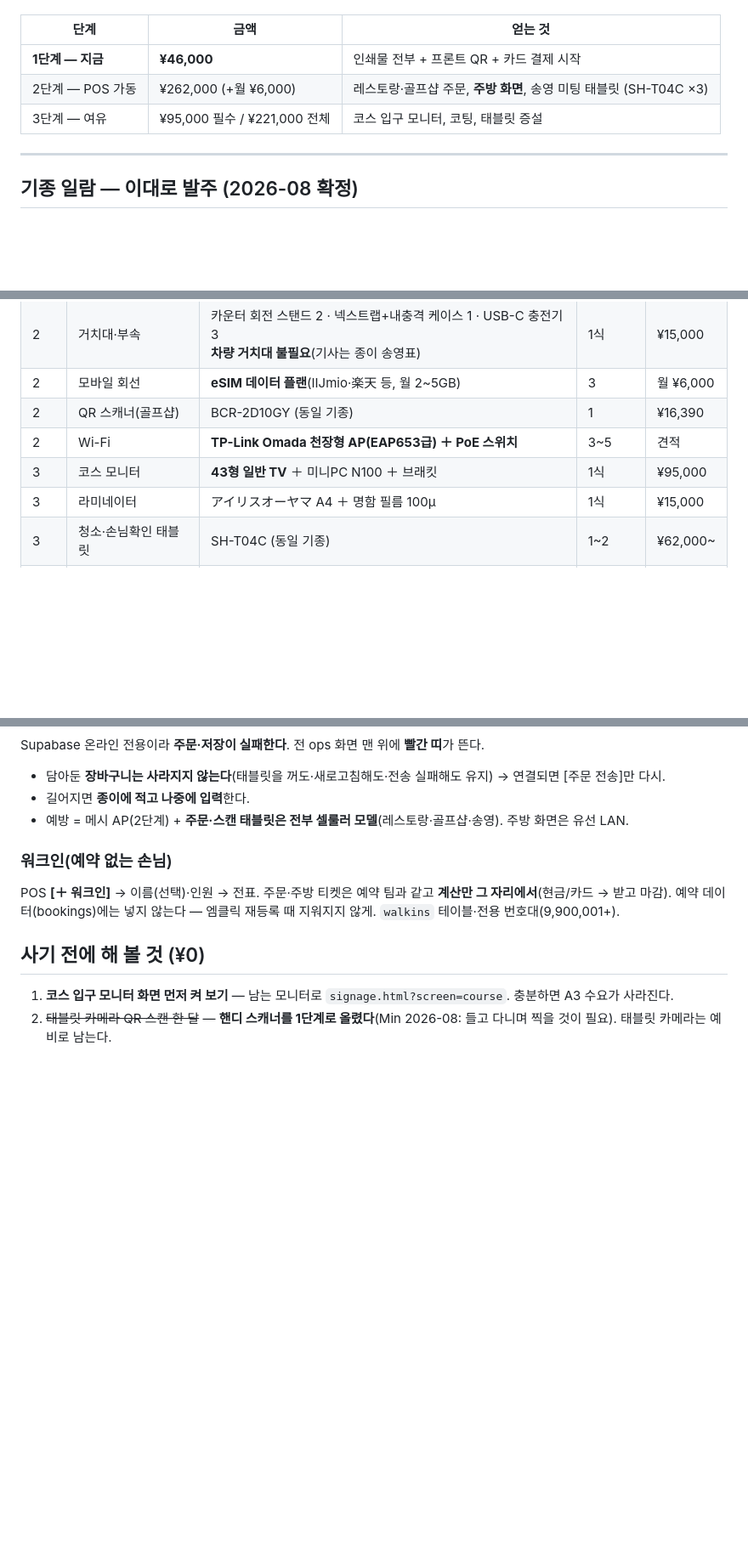
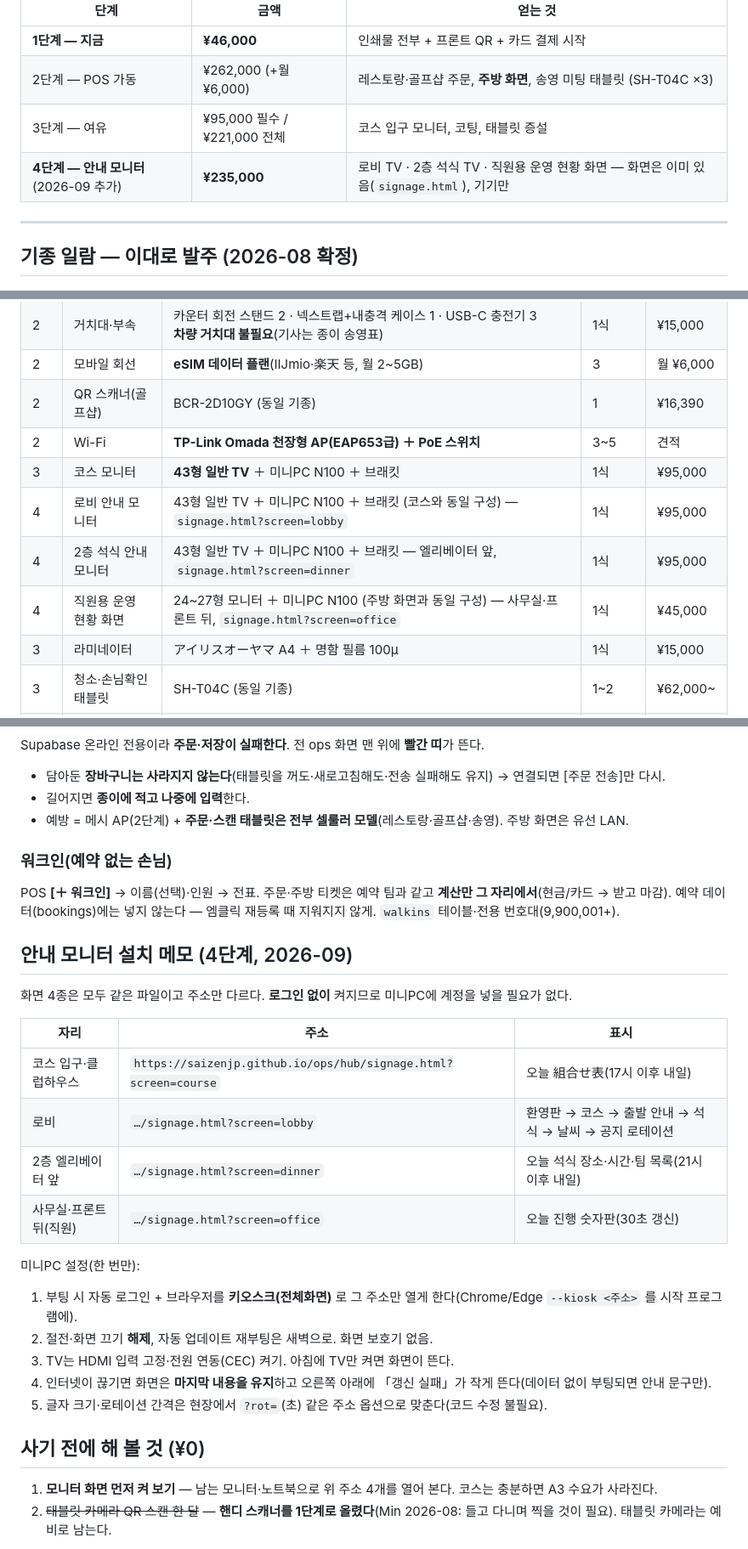
Before and after one commit to Saizenjp/saizenjp.github.io, a Markdown page: docs/hardware-list.md, 3 parts joined by grey strips. Shown at 85% size. Rendered like a GitHub page; blank space fills up the shorter version.

Commit message:
문서: 안내 모니터 4대 하드웨어(4단계)·설치 메모 + 백로그 정리(송영 배차·신원키 완료 표시)
Co-Authored-By: Claude Fable 5.1 <noreply@anthropic.com>
Claude-Session: https://claude.ai/code/session_01VpsV9qyMz887av6NZn5X9k

```diff
--- a/docs/hardware-list.md
+++ b/docs/hardware-list.md
@@ -19,6 +19,7 @@
 | **1단계 — 지금** | **¥46,000** | 인쇄물 전부 + 프론트 QR + 카드 결제 시작 |
 | 2단계 — POS 가동 | ¥262,000 (+월 ¥6,000) | 레스토랑·골프샵 주문, **주방 화면**, 송영 미팅 태블릿 (SH-T04C ×3) |
 | 3단계 — 여유 | ¥95,000 필수 / ¥221,000 전체 | 코스 입구 모니터, 코팅, 태블릿 증설 |
+| **4단계 — 안내 모니터** (2026-09 추가) | **¥235,000** | 로비 TV · 2층 석식 TV · 직원용 운영 현황 화면 — 화면은 이미 있음(`signage.html`), 기기만 |
 
 ---
 
@@ -42,6 +43,9 @@
 | 2 | QR 스캐너(골프샵) | BCR-2D10GY (동일 기종) | 1 | ¥16,390 |
 | 2 | Wi-Fi | **TP-Link Omada 천장형 AP(EAP653급) ＋ PoE 스위치** | 3~5 | 견적 |
 | 3 | 코스 모니터 | **43형 일반 TV** ＋ 미니PC N100 ＋ 브래킷 | 1식 | ¥95,000 |
+| 4 | 로비 안내 모니터 | 43형 일반 TV ＋ 미니PC N100 ＋ 브래킷 (코스와 동일 구성) — `signage.html?screen=lobby` | 1식 | ¥95,000 |
+| 4 | 2층 석식 안내 모니터 | 43형 일반 TV ＋ 미니PC N100 ＋ 브래킷 — 엘리베이터 앞, `signage.html?screen=dinner` | 1식 | ¥95,000 |
+| 4 | 직원용 운영 현황 화면 | 24~27형 모니터 ＋ 미니PC N100 (주방 화면과 동일 구성) — 사무실·프론트 뒤, `signage.html?screen=office` | 1식 | ¥45,000 |
 | 3 | 라미네이터 | アイリスオーヤマ A4 ＋ 명함 필름 100μ | 1식 | ¥15,000 |
 | 3 | 청소·손님확인 태블릿 | SH-T04C (동일 기종) | 1~2 | ¥62,000~ |
 | 3 | A4 프린터 추가 | 브라더 모노 레이저 | 1 | ¥30,000~ |
@@ -161,9 +165,27 @@ Supabase 온라인 전용이라 **주문·저장이 실패한다**. 전 ops 화
 POS **[＋ 워크인]** → 이름(선택)·인원 → 전표. 주문·주방 티켓은 예약 팀과 같고 **계산만 그 자리에서**(현금/카드 → 받고 마감).
 예약 데이터(bookings)에는 넣지 않는다 — 엠클릭 재등록 때 지워지지 않게. `walkins` 테이블·전용 번호대(9,900,001+).
 
+## 안내 모니터 설치 메모 (4단계, 2026-09)
+
+화면 4종은 모두 같은 파일이고 주소만 다르다. **로그인 없이** 켜지므로 미니PC에 계정을 넣을 필요가 없다.
+
+| 자리 | 주소 | 표시 |
+|---|---|---|
+| 코스 입구·클럽하우스 | `https://saizenjp.github.io/ops/hub/signage.html?screen=course` | 오늘 組合せ表(17시 이후 내일) |
+| 로비 | `…/signage.html?screen=lobby` | 환영판 → 코스 → 출발 안내 → 석식 → 날씨 → 공지 로테이션 |
+| 2층 엘리베이터 앞 | `…/signage.html?screen=dinner` | 오늘 석식 장소·시간·팀 목록(21시 이후 내일) |
+| 사무실·프론트 뒤(직원) | `…/signage.html?screen=office` | 오늘 진행 숫자판(30초 갱신) |
+
+미니PC 설정(한 번만):
+1. 부팅 시 자동 로그인 + 브라우저를 **키오스크(전체화면)** 로 그 주소만 열게 한다(Chrome/Edge `--kiosk <주소>` 를 시작 프로그램에).
+2. 절전·화면 끄기 **해제**, 자동 업데이트 재부팅은 새벽으로. 화면 보호기 없음.
+3. TV는 HDMI 입력 고정·전원 연동(CEC) 켜기. 아침에 TV만 켜면 화면이 뜬다.
+4. 인터넷이 끊기면 화면은 **마지막 내용을 유지**하고 오른쪽 아래에 「갱신 실패」가 작게 뜬다(데이터 없이 부팅되면 안내 문구만).
+5. 글자 크기·로테이션 간격은 현장에서 `?rot=`(초) 같은 주소 옵션으로 맞춘다(코드 수정 불필요).
+
 ## 사기 전에 해 볼 것 (¥0)
 
-1. **코스 입구 모니터 화면 먼저 켜 보기** — 남는 모니터로 `signage.html?screen=course`. 충분하면 A3 수요가 사라진다.
+1. **모니터 화면 먼저 켜 보기** — 남는 모니터·노트북으로 위 주소 4개를 열어 본다. 코스는 충분하면 A3 수요가 사라진다.
 2. ~~태블릿 카메라 QR 스캔 한 달~~ — **핸디 스캐너를 1단계로 올렸다**(Min 2026-08: 들고 다니며 찍을 것이 필요). 태블릿 카메라는 예비로 남는다.
 
 ⚠ **핸디를 1단계로 올리면 「명패 QR 병기」 작업도 같이 해야 한다** — 스캔할 기기가 생기므로 명패에 팀 주문 QR을 넣어 두면 손님이 카드를 꺼내지 않아도 된다(`docs/future-work.md`).
```
Also changed, not shown: docs/future-work.md (+8 -4 lines).
